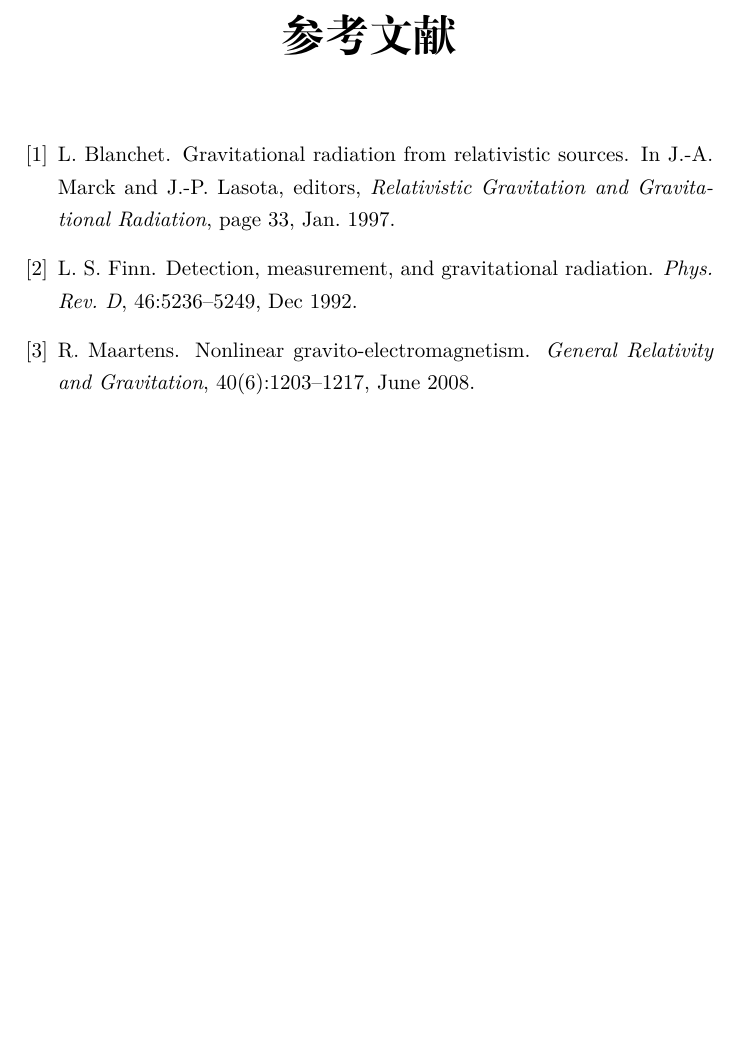
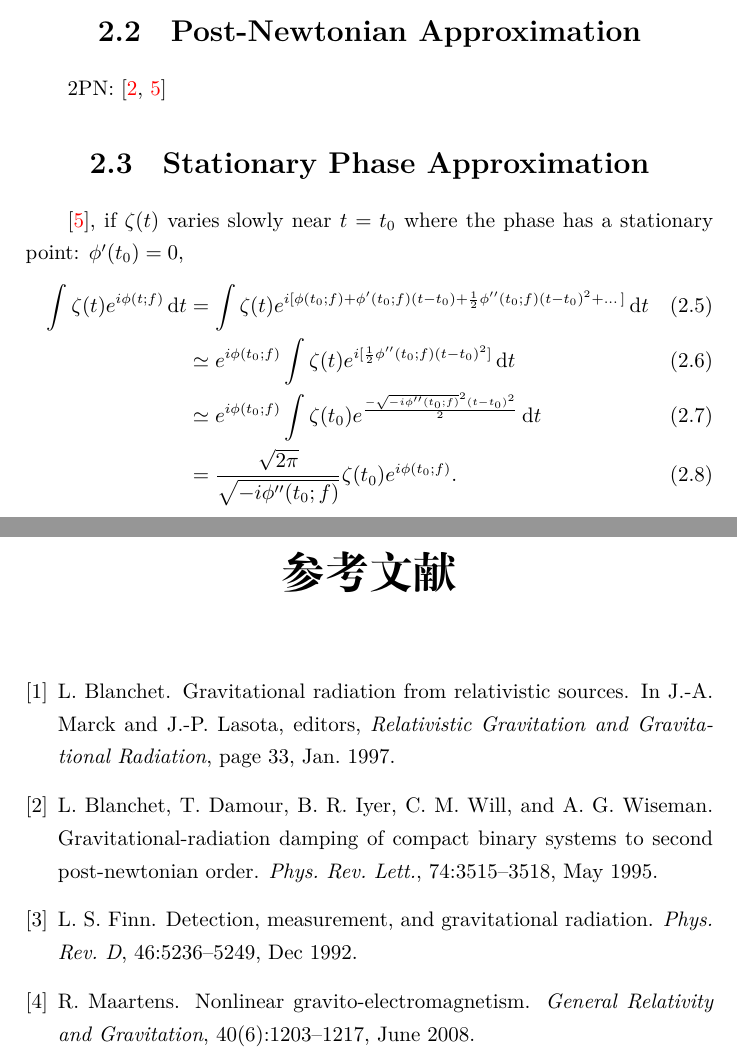
Before and after one commit to GasinAn/GWAstroNotes, a LaTeX book (GWAstroNotes.tex, which reads binary.c.tex): part of page 25 of 25 before the commit and two parts of pages 15 and 25 of 25 after it, the two joined at a grey line, cut at the place of the change, the shorter picture padded with empty space. Compiled offline with XeLaTeX.

Commit message:
approx in binary; basic in binary 订正

```diff
--- a/binary.c.tex
+++ b/binary.c.tex
@@ -17,0 +19,13 @@
+\section{Post-Newtonian Approximation}
+
+2PN: \cite{Blanchet1995,Poisson1995}
+
+\section{Stationary Phase Approximation}
+
+\cite{Poisson1995}, if $\zeta(t)$ varies slowly near $t=t_0$ where the phase has a stationary point: $\phi'(t_0)=0$,
+\begin{align}
+    \int\zeta(t)e^{i\phi(t;f)}\,\d t&=\int\zeta(t)e^{i[\phi(t_0;f)+\phi'(t_0;f)(t-t_0)+\frac{1}{2}\phi''(t_0;f)(t-t_0)^2+\dots]}\,\d t\\
+    &\simeq e^{i\phi(t_0;f)}\int\zeta(t)e^{i[\frac{1}{2}\phi''(t_0;f)(t-t_0)^2]}\,\d t\\
+    &\simeq e^{i\phi(t_0;f)}\int\zeta(t_0)e^{\frac{-\sqrt{-i\phi''(t_0;f)}^2(t-t_0)^2}{2}}\,\d t\\
+    &=\frac{\sqrt{2\pi}}{\sqrt{-i\phi''(t_0;f)}}\zeta(t_0)e^{i\phi(t_0;f)}.
+\end{align}
```
Also changed, not shown: GWAstro.bib (+15 -0 lines), binary.c.tex (5 more changed lines).
